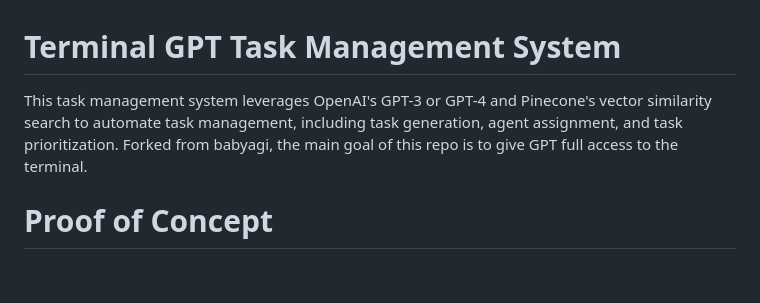
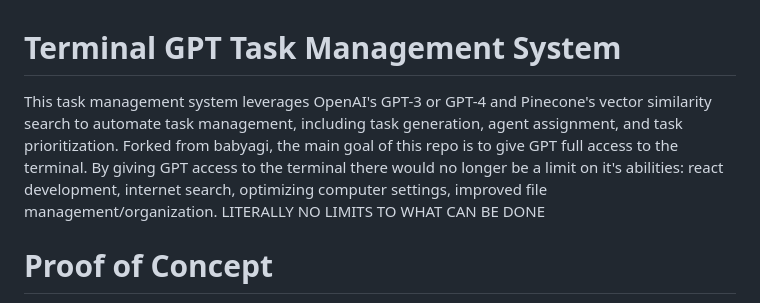
Before and after one commit to yoheinakajima/babyagi, a Markdown page: README.md, the part around the change. Drawn GitHub-style; blank space fills up the shorter version.

```diff
--- a/README.md
+++ b/README.md
@@ -1,6 +1,6 @@
 # Terminal GPT Task Management System
 
-This task management system leverages OpenAI's GPT-3 or GPT-4 and Pinecone's vector similarity search to automate task management, including task generation, agent assignment, and task prioritization. Forked from babyagi, the main goal of this repo is to give GPT full access to the terminal.
+This task management system leverages OpenAI's GPT-3 or GPT-4 and Pinecone's vector similarity search to automate task management, including task generation, agent assignment, and task prioritization. Forked from babyagi, the main goal of this repo is to give GPT full access to the terminal. By giving GPT access to the terminal there would no longer be a limit on it's abilities: react development, internet search, optimizing computer settings, improved file management/organization. LITERALLY NO LIMITS TO WHAT CAN BE DONE
 
 # Proof of Concept
 OBJECTIVE='Create a simple react app that displays a list of items'
```
